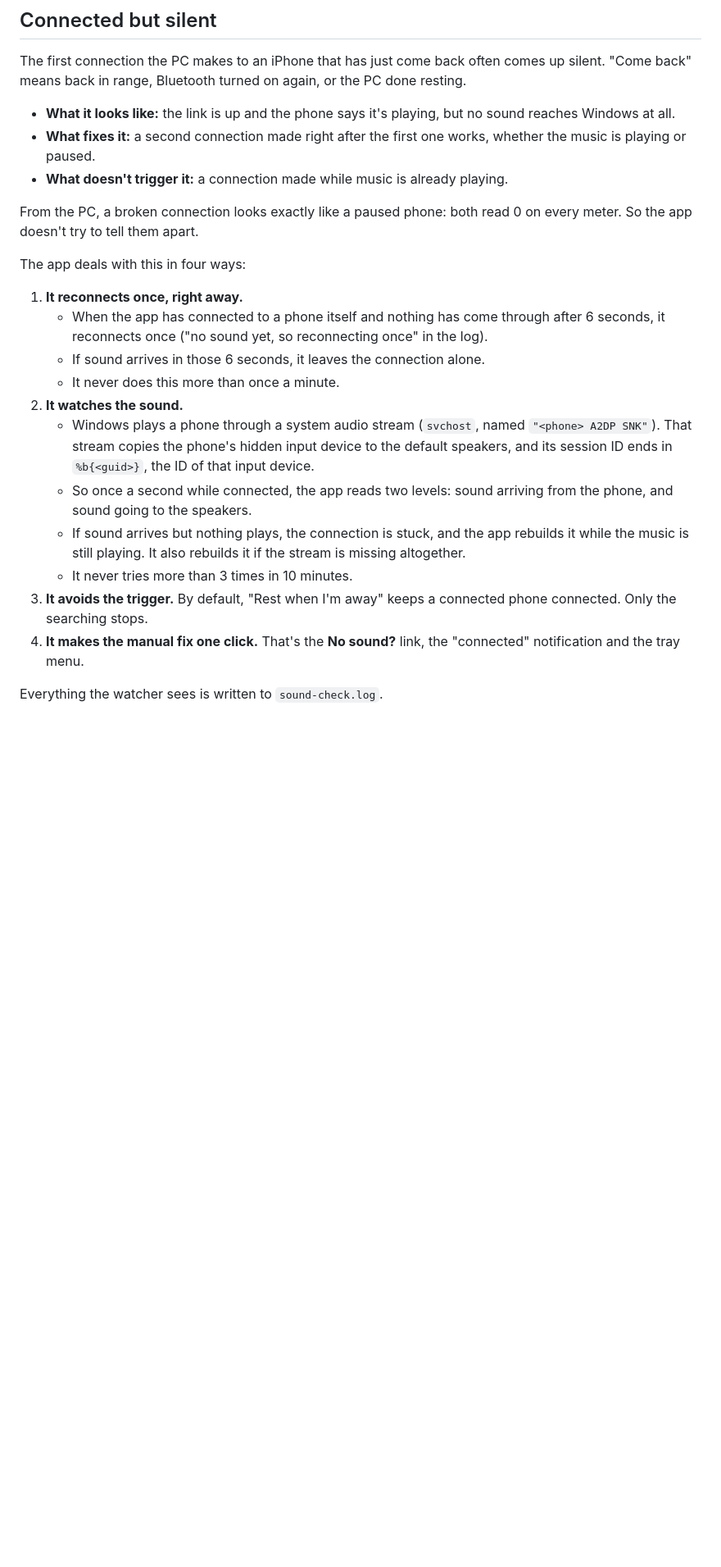
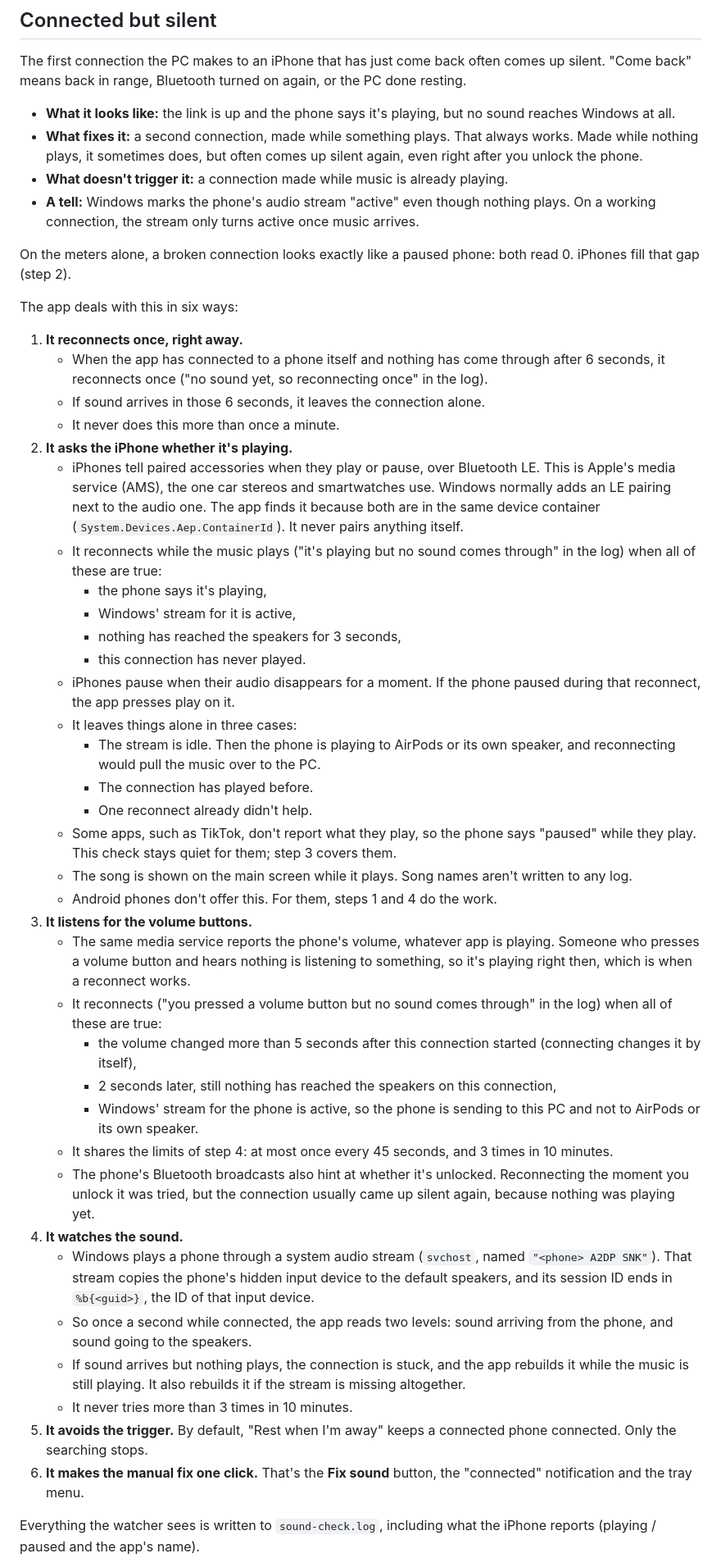
Before and after one commit to HobaOwO/BlueAux, a Markdown page: docs/how-it-works.md, the part around one of its changes. Shown at 82% size. GitHub-like rendering; blank space fills up the shorter version.

```diff
--- a/docs/how-it-works.md
+++ b/docs/how-it-works.md
@@ -23,24 +23,48 @@ BlueAux uses the Bluetooth audio receiver built into Windows 10 2004+ and Window
 
 The first connection the PC makes to an iPhone that has just come back often comes up silent. "Come back" means back in range, Bluetooth turned on again, or the PC done resting.
 - **What it looks like:** the link is up and the phone says it's playing, but no sound reaches Windows at all.
-- **What fixes it:** a second connection made right after the first one works, whether the music is playing or paused.
+- **What fixes it:** a second connection, made while something plays. That always works. Made while nothing plays, it sometimes does, but often comes up silent again, even right after you unlock the phone.
 - **What doesn't trigger it:** a connection made while music is already playing.
+- **A tell:** Windows marks the phone's audio stream "active" even though nothing plays. On a working connection, the stream only turns active once music arrives.
 
-From the PC, a broken connection looks exactly like a paused phone: both read 0 on every meter. So the app doesn't try to tell them apart.
+On the meters alone, a broken connection looks exactly like a paused phone: both read 0. iPhones fill that gap (step 2).
 
-The app deals with this in four ways:
+The app deals with this in six ways:
 
 1. **It reconnects once, right away.**
    - When the app has connected to a phone itself and nothing has come through after 6 seconds, it reconnects once ("no sound yet, so reconnecting once" in the log).
    - If sound arrives in those 6 seconds, it leaves the connection alone.
    - It never does this more than once a minute.
-2. **It watches the sound.**
+2. **It asks the iPhone whether it's playing.**
+   - iPhones tell paired accessories when they play or pause, over Bluetooth LE. This is Apple's media service (AMS), the one car stereos and smartwatches use. Windows normally adds an LE pairing next to the audio one. The app finds it because both are in the same device container (`System.Devices.Aep.ContainerId`). It never pairs anything itself.
+   - It reconnects while the music plays ("it's playing but no sound comes through" in the log) when all of these are true:
+     - the phone says it's playing,
+     - Windows' stream for it is active,
+     - nothing has reached the speakers for 3 seconds,
+     - this connection has never played.
+   - iPhones pause when their audio disappears for a moment. If the phone paused during that reconnect, the app presses play on it.
+   - It leaves things alone in three cases:
+     - The stream is idle. Then the phone is playing to AirPods or its own speaker, and reconnecting would pull the music over to the PC.
+     - The connection has played before.
+     - One reconnect already didn't help.
+   - Some apps, such as TikTok, don't report what they play, so the phone says "paused" while they play. This check stays quiet for them; step 3 covers them.
+   - The song is shown on the main screen while it plays. Song names aren't written to any log.
+   - Android phones don't offer this. For them, steps 1 and 4 do the work.
+3. **It listens for the volume buttons.**
+   - The same media service reports the phone's volume, whatever app is playing. Someone who presses a volume button and hears nothing is listening to something, so it's playing right then, which is when a reconnect works.
+   - It reconnects ("you pressed a volume button but no sound comes through" in the log) when all of these are true:
+     - the volume changed more than 5 seconds after this connection started (connecting changes it by itself),
+     - 2 seconds later, still nothing has reached the speakers on this connection,
+     - Windows' stream for the phone is active, so the phone is sending to this PC and not to AirPods or its own speaker.
+   - It shares the limits of step 4: at most once every 45 seconds, and 3 times in 10 minutes.
+   - The phone's Bluetooth broadcasts also hint at whether it's unlocked. Reconnecting the moment you unlock it was tried, but the connection usually came up silent again, because nothing was playing yet.
+4. **It watches the sound.**
    - Windows plays a phone through a system audio stream (`svchost`, named `"<phone> A2DP SNK"`). That stream copies the phone's hidden input device to the default speakers, and its session ID ends in `%b{<guid>}`, the ID of that input device.
    - So once a second while connected, the app reads two levels: sound arriving from the phone, and sound going to the speakers.
    - If sound arrives but nothing plays, the connection is stuck, and the app rebuilds it while the music is still playing. It also rebuilds it if the stream is missing altogether.
    - It never tries more than 3 times in 10 minutes.
-3. **It avoids the trigger.** By default, "Rest when I'm away" keeps a connected phone connected. Only the searching stops.
-4. **It makes the manual fix one click.** That's the **No sound?** link, the "connected" notification and the tray menu.
+5. **It avoids the trigger.** By default, "Rest when I'm away" keeps a connected phone connected. Only the searching stops.
+6. **It makes the manual fix one click.** That's the **Fix sound** button, the "connected" notification and the tray menu.
 
-Everything the watcher sees is written to `sound-check.log`.
+Everything the watcher sees is written to `sound-check.log`, including what the iPhone reports (playing / paused and the app's name).
 
```
Also changed, not shown: other parts of docs/how-it-works.md (+14 -1 lines), README.md (+7 -3 lines), docs/main.png, docs/settings.png, 12 other files.
